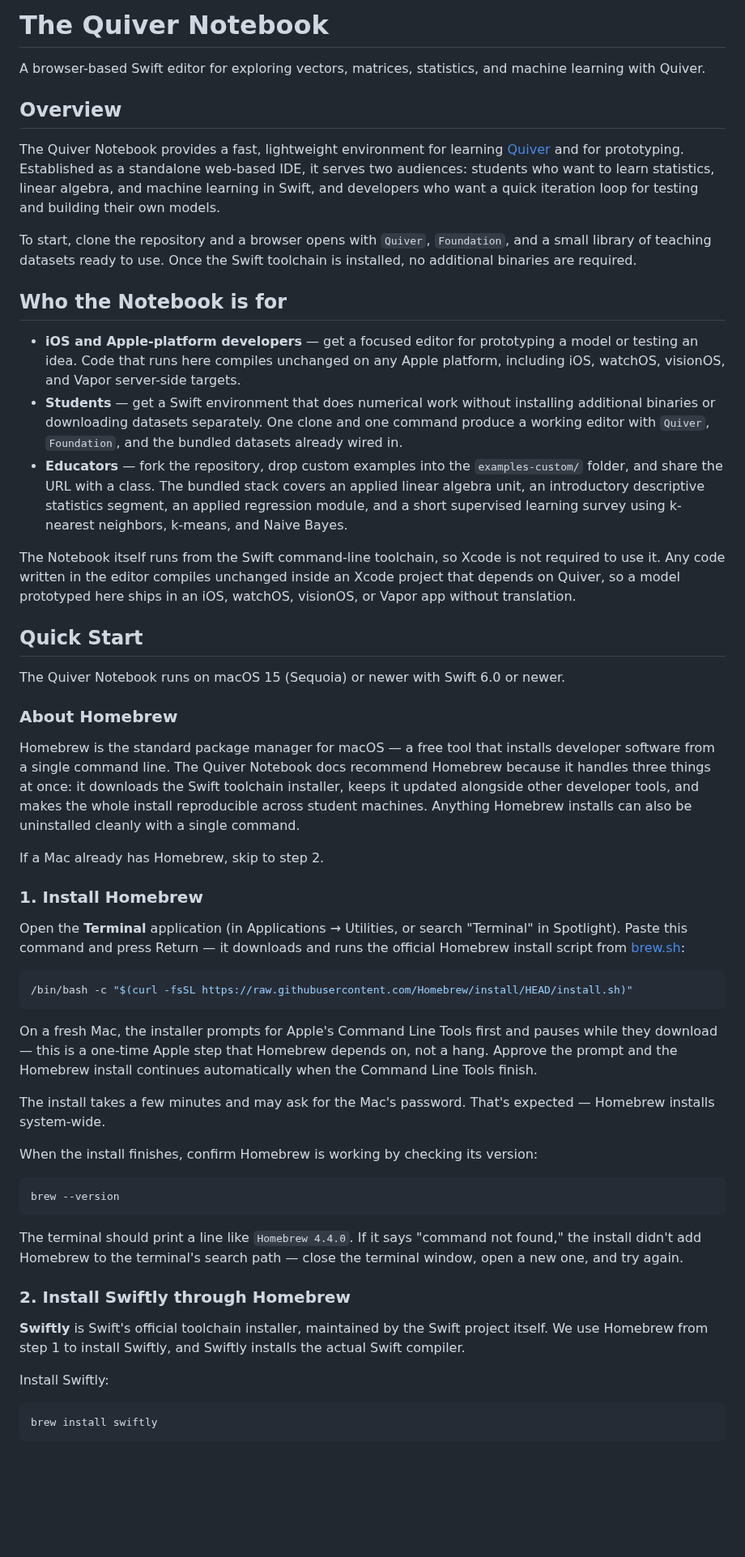
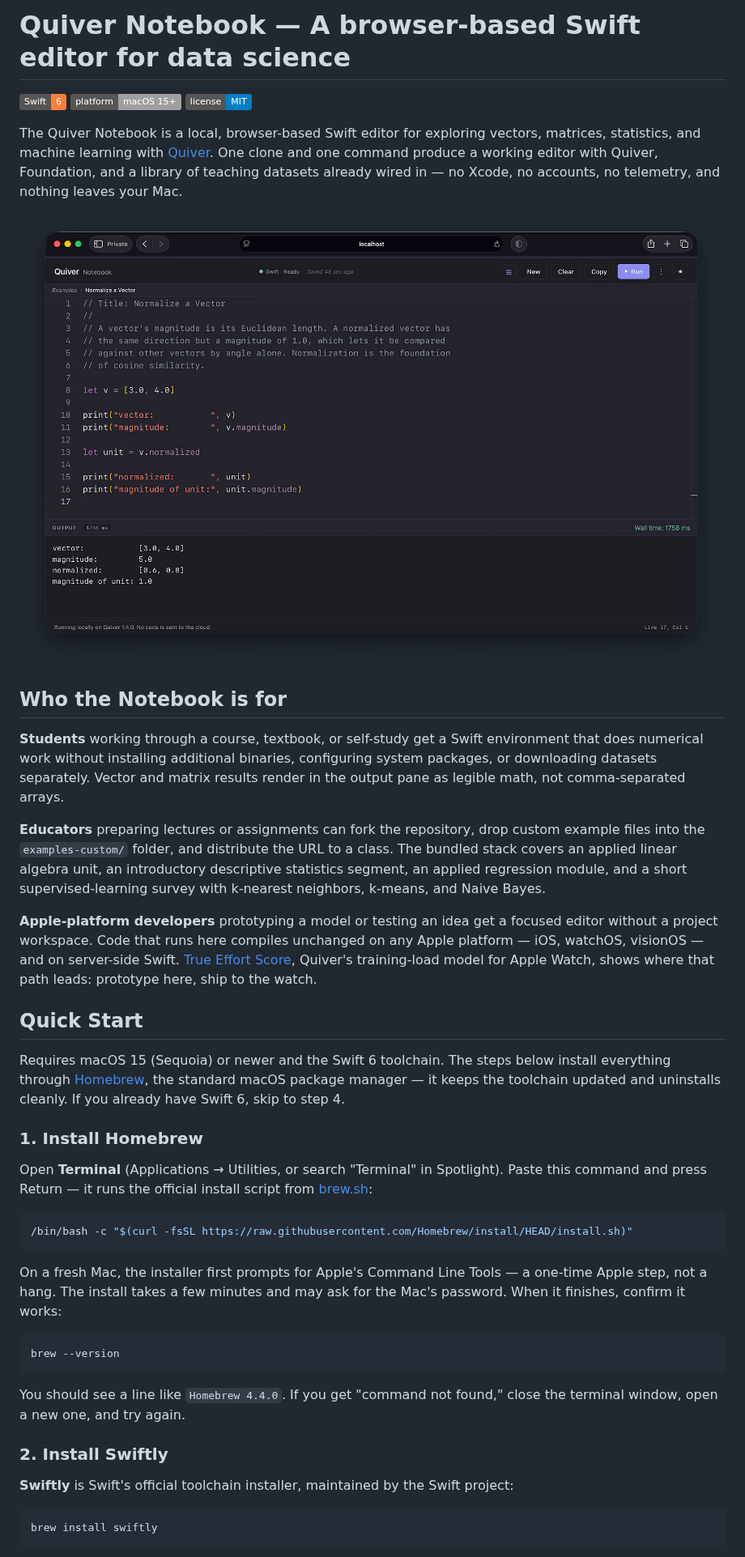
Before and after one commit to waynewbishop/quiver-notebook, a Markdown page: README.md, the part around one of its changes. Shown at 81% size. GitHub-like rendering; pictures changed too: images/notebook-normalize.png (added); badges without logos; blank space fills up the shorter version.

````diff
--- a/README.md
+++ b/README.md
@@ -1,56 +1,44 @@
-# The Quiver Notebook
+# Quiver Notebook — A browser-based Swift editor for data science
 
-A browser-based Swift editor for exploring vectors, matrices, statistics, and machine learning with Quiver.
+[![Swift](https://img.shields.io/badge/Swift-6-orange)](https://swift.org)
+[![Platform](https://img.shields.io/badge/platform-macOS%2015%2B-lightgrey)]()
+[![License](https://img.shields.io/badge/license-MIT-blue)](LICENSE)
 
-## Overview
+The Quiver Notebook is a local, browser-based Swift editor for exploring vectors, matrices, statistics, and machine learning with [Quiver](https://github.com/waynewbishop/quiver). One clone and one command produce a working editor with Quiver, Foundation, and a library of teaching datasets already wired in — no Xcode, no accounts, no telemetry, and nothing leaves your Mac.
 
-The Quiver Notebook provides a fast, lightweight environment for learning [Quiver](https://waynewbishop.github.io/quiver/documentation/quiver/) and for prototyping. Established as a standalone web-based IDE, it serves two audiences: students who want to learn statistics, linear algebra, and machine learning in Swift, and developers who want a quick iteration loop for testing and building their own models.
-
-To start, clone the repository and a browser opens with `Quiver`, `Foundation`, and a small library of teaching datasets ready to use. Once the Swift toolchain is installed, no additional binaries are required.
+![The Quiver Notebook running the Normalize a Vector example, with rendered output below the editor.](images/notebook-normalize.png)
 
 ## Who the Notebook is for
 
-- **iOS and Apple-platform developers** — get a focused editor for prototyping a model or testing an idea. Code that runs here compiles unchanged on any Apple platform, including iOS, watchOS, visionOS, and Vapor server-side targets.
-- **Students** — get a Swift environment that does numerical work without installing additional binaries or downloading datasets separately. One clone and one command produce a working editor with `Quiver`, `Foundation`, and the bundled datasets already wired in.
-- **Educators** — fork the repository, drop custom examples into the `examples-custom/` folder, and share the URL with a class. The bundled stack covers an applied linear algebra unit, an introductory descriptive statistics segment, an applied regression module, and a short supervised learning survey using k-nearest neighbors, k-means, and Naive Bayes.
+**Students** working through a course, textbook, or self-study get a Swift environment that does numerical work without installing additional binaries, configuring system packages, or downloading datasets separately. Vector and matrix results render in the output pane as legible math, not comma-separated arrays.
 
-The Notebook itself runs from the Swift command-line toolchain, so Xcode is not required to use it. Any code written in the editor compiles unchanged inside an Xcode project that depends on Quiver, so a model prototyped here ships in an iOS, watchOS, visionOS, or Vapor app without translation.
+**Educators** preparing lectures or assignments can fork the repository, drop custom example files into the `examples-custom/` folder, and distribute the URL to a class. The bundled stack covers an applied linear algebra unit, an introductory descriptive statistics segment, an applied regression module, and a short supervised-learning survey with k-nearest neighbors, k-means, and Naive Bayes.
+
+**Apple-platform developers** prototyping a model or testing an idea get a focused editor without a project workspace. Code that runs here compiles unchanged on any Apple platform — iOS, watchOS, visionOS — and on server-side Swift. [True Effort Score](https://waynewbishop.github.io/quiver/documentation/quiver/true-effort-score), Quiver's training-load model for Apple Watch, shows where that path leads: prototype here, ship to the watch.
 
 ## Quick Start
 
-The Quiver Notebook runs on macOS 15 (Sequoia) or newer with Swift 6.0 or newer.
-
-### About Homebrew
-
-Homebrew is the standard package manager for macOS — a free tool that installs developer software from a single command line. The Quiver Notebook docs recommend Homebrew because it handles three things at once: it downloads the Swift toolchain installer, keeps it updated alongside other developer tools, and makes the whole install reproducible across student machines. Anything Homebrew installs can also be uninstalled cleanly with a single command.
-
-If a Mac already has Homebrew, skip to step 2.
+Requires macOS 15 (Sequoia) or newer and the Swift 6 toolchain. The steps below install everything through [Homebrew](https://brew.sh), the standard macOS package manager — it keeps the toolchain updated and uninstalls cleanly. If you already have Swift 6, skip to step 4.
 
 ### 1. Install Homebrew
 
-Open the **Terminal** application (in Applications → Utilities, or search "Terminal" in Spotlight). Paste this command and press Return — it downloads and runs the official Homebrew install script from [brew.sh](https://brew.sh):
+Open **Terminal** (Applications → Utilities, or search "Terminal" in Spotlight). Paste this command and press Return — it runs the official install script from [brew.sh](https://brew.sh):
 
 ```bash
 /bin/bash -c "$(curl -fsSL https://raw.githubusercontent.com/Homebrew/install/HEAD/install.sh)"
 ```
 
-On a fresh Mac, the installer prompts for Apple's Command Line Tools first and pauses while they download — this is a one-time Apple step that Homebrew depends on, not a hang. Approve the prompt and the Homebrew install continues automatically when the Command Line Tools finish.
-
-The install takes a few minutes and may ask for the Mac's password. That's expected — Homebrew installs system-wide.
-
-When the install finishes, confirm Homebrew is working by checking its version:
+On a fresh Mac, the installer first prompts for Apple's Command Line Tools — a one-time Apple step, not a hang. The install takes a few minutes and may ask for the Mac's password. When it finishes, confirm it works:
 
 ```bash
 brew --version
 ```
 
-The terminal should print a line like `Homebrew 4.4.0`. If it says "command not found," the install didn't add Homebrew to the terminal's search path — close the terminal window, open a new one, and try again.
+You should see a line like `Homebrew 4.4.0`. If you get "command not found," close the terminal window, open a new one, and try again.
 
-### 2. Install Swiftly through Homebrew
+### 2. Install Swiftly
 
-**Swiftly** is Swift's official toolchain installer, maintained by the Swift project itself. We use Homebrew from step 1 to install Swiftly, and Swiftly installs the actual Swift compiler.
-
-Install Swiftly:
+**Swiftly** is Swift's official toolchain installer, maintained by the Swift project:
 
 ```bash
 brew install swiftly
````
Also changed, not shown: other parts of README.md (+24 -38 lines), 14 other files.
